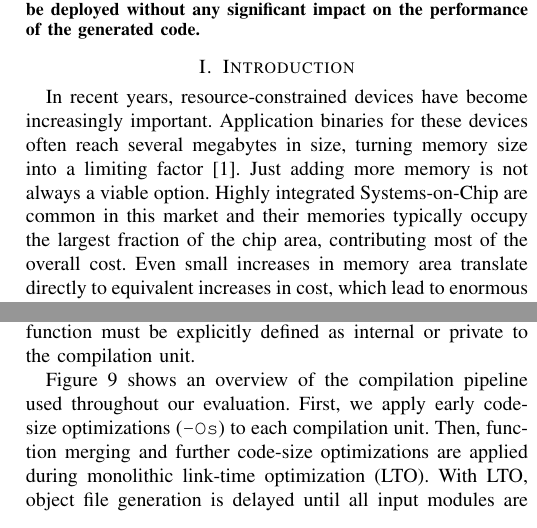
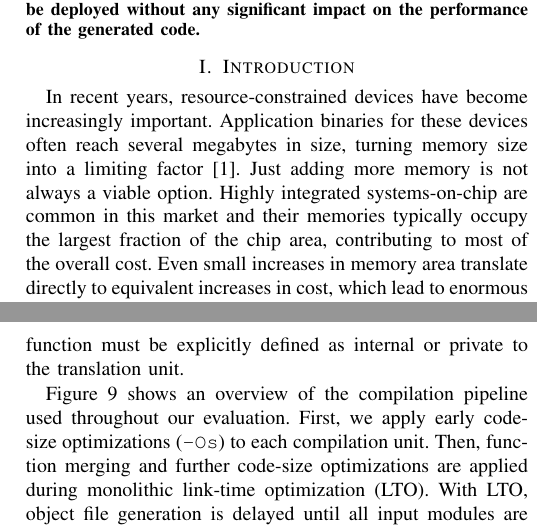
Before and after one commit to rcorcs/cgo19fmsa, a LaTeX paper (main.tex, which reads src/introduction.tex, src/proposed.tex): two parts of the columns of pages 1 and 8 of 15, joined at a grey line, cut so that both start at the same text. Compiled offline with pdfLaTeX; a missing font is replaced by an installed copy or a similar font; a LaTeX package or settings file that is missing is left out.

Commit message:
minor changes to text

```diff
--- a/src/introduction.tex
+++ b/src/introduction.tex
@@ -4,9 +4,9 @@
 In recent years, resource-constrained devices have become increasingly
 important. Application binaries for these devices often reach several megabytes
 in size, turning memory size into a limiting factor~\cite{plaza18}. Just adding more
-memory is not always a viable option. Highly integrated Systems-on-Chip are
+memory is not always a viable option. Highly integrated systems-on-chip are
 common in this market and their memories typically occupy the largest fraction
-of the chip area, contributing most of the overall cost. Even small
+of the chip area, contributing to most of the overall cost. Even small
 increases in memory area translate directly to equivalent increases in cost,
 which lead to enormous levels of lost profit at large scales~\cite{edler10}.
 
--- a/src/proposed.tex
+++ b/src/proposed.tex
@@ -725,9 +725,9 @@ It allows us to merge functions across modules.
 In addition to the benefit of being able to merge more functions, when optimizing
 the whole program, we can also be more aggressive when removing the original functions,
 since we know that there will be no external reference to them.
-However, if the optimization is applied per compilation unit, then extra
+However, if the optimization is applied per translation unit, then extra
 conditions must be guaranteed, e.g., the function must be explicitly defined
-as internal or private to the compilation unit.
+as internal or private to the translation unit.
 
 Figure~\ref{fig:opt-pipeline} shows an overview of the compilation pipeline used
 throughout our evaluation.
```
Also changed, not shown: src/proposed.tex (4 more changed lines).
